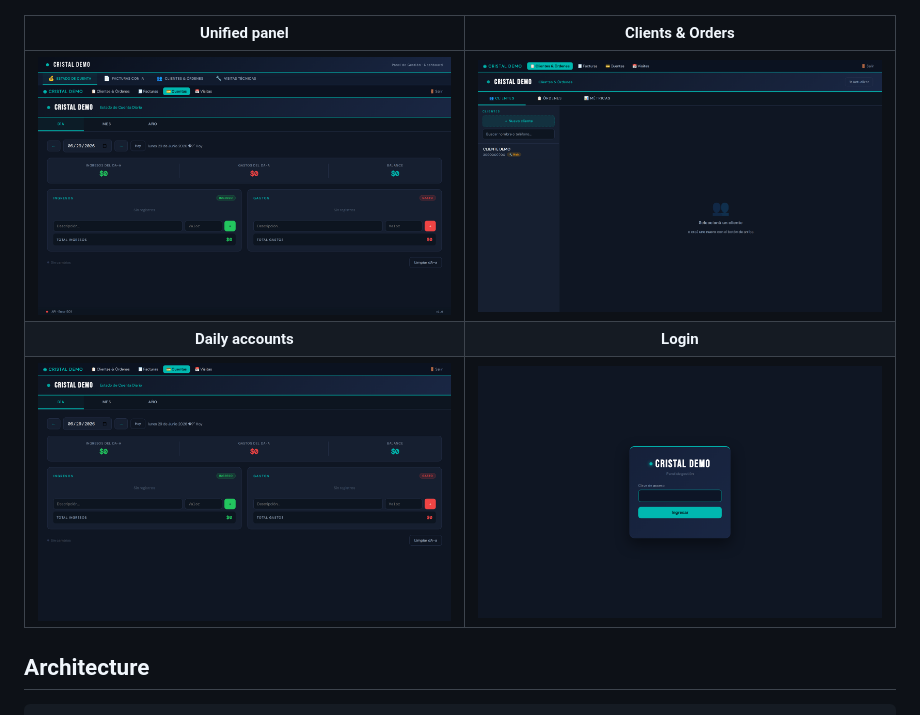
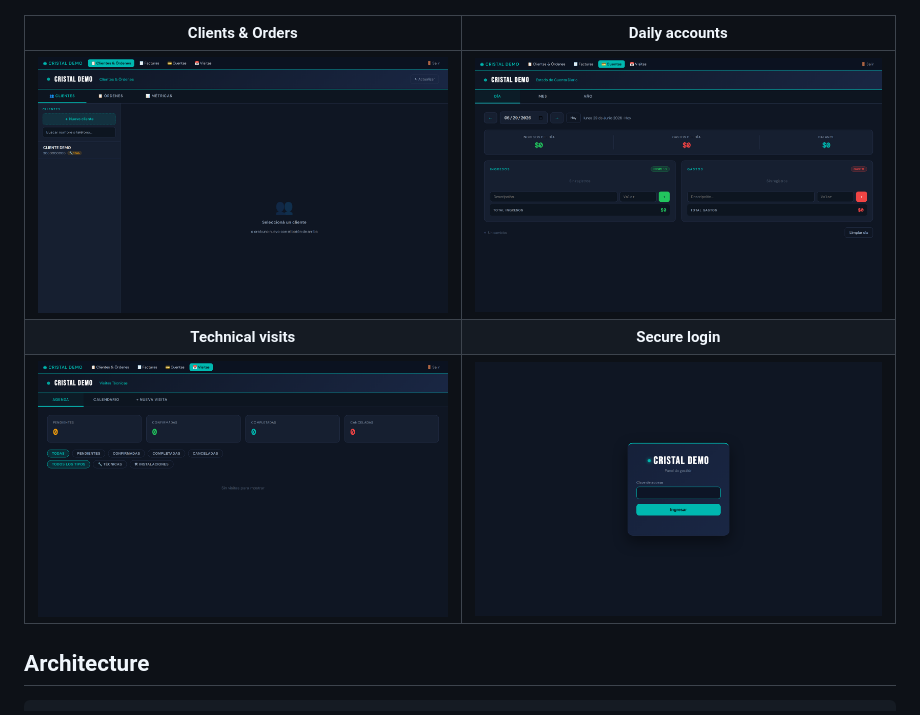
Before and after one commit to ToRyVand/waizen, a Markdown page: README.md, the part around the change. Rendered like a GitHub page; pictures changed too: docs/screenshots/2-launcher.png (deleted), docs/screenshots/3-clientes.png, docs/screenshots/5-cuentas.png.

```diff
--- a/README.md
+++ b/README.md
@@ -56,11 +56,11 @@ proven system for any small business.
 
 ![Quote & invoice generator](docs/screenshots/4-cotizador.png)
 
-| Unified panel | Clients & Orders |
+| Clients & Orders | Daily accounts |
 |:--:|:--:|
-| ![Unified panel](docs/screenshots/2-launcher.png) | ![Clients & Orders](docs/screenshots/3-clientes.png) |
-| **Daily accounts** | **Login** |
-| ![Daily accounts](docs/screenshots/5-cuentas.png) | ![Login](docs/screenshots/1-login.png) |
+| ![Clients & Orders](docs/screenshots/3-clientes.png) | ![Daily accounts](docs/screenshots/5-cuentas.png) |
+| **Technical visits** | **Secure login** |
+| ![Technical visits](docs/screenshots/6-visitas.png) | ![Secure login](docs/screenshots/1-login.png) |
 
 ## Architecture
 
```
Also changed, not shown: docs/screenshots/4-cotizador.png, 2 other files.
